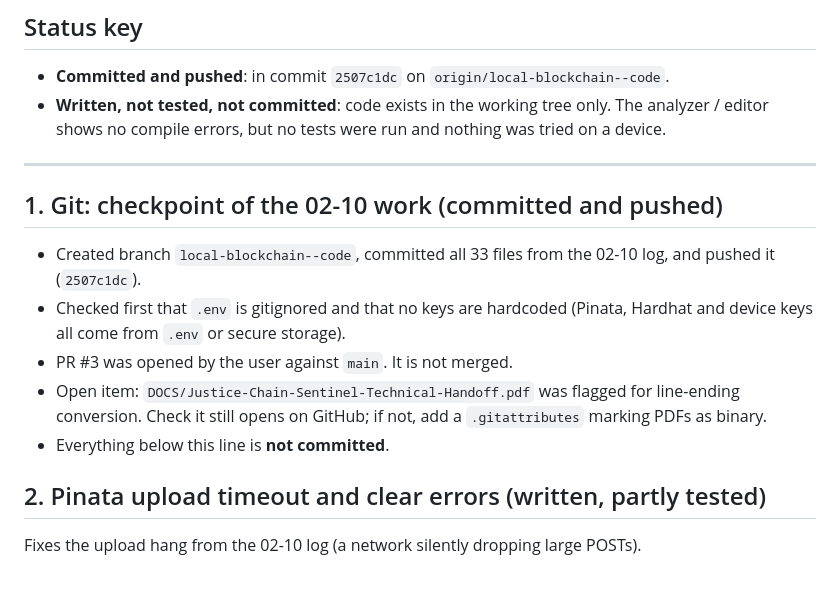
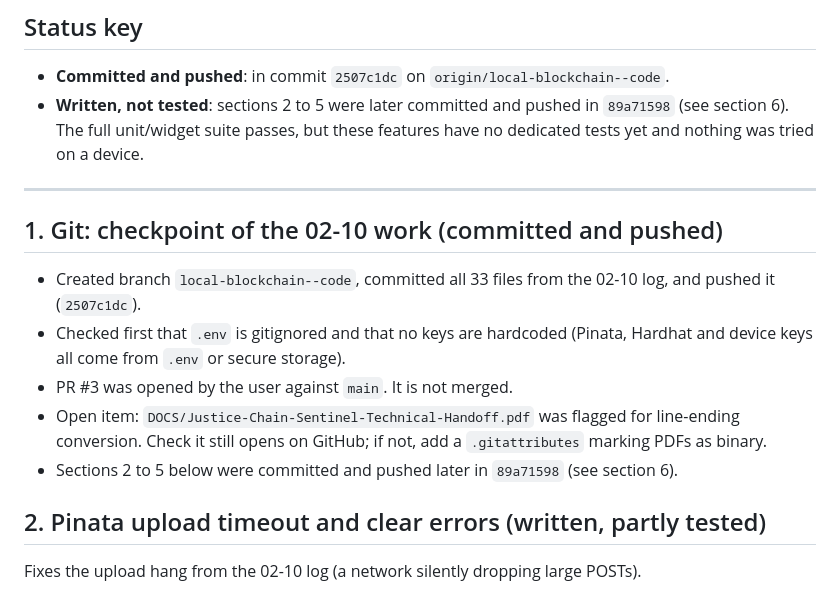
Before and after one commit to Shrijani08/Justice-Chain, a Markdown page: DOCS/04-10-2026 project log.md, the part around one of its changes. Rendered like a GitHub page.

```diff
--- a/DOCS/04-10-2026 project log.md
+++ b/DOCS/04-10-2026 project log.md
@@ -5,7 +5,7 @@ Branch: `local-blockchain--code` (from `ipfs-changes`). Follows the 02-10-2026 l
 ## Status key
 
 - **Committed and pushed**: in commit `2507c1dc` on `origin/local-blockchain--code`.
-- **Written, not tested, not committed**: code exists in the working tree only. The analyzer / editor shows no compile errors, but no tests were run and nothing was tried on a device.
+- **Written, not tested**: sections 2 to 5 were later committed and pushed in `89a71598` (see section 6). The full unit/widget suite passes, but these features have no dedicated tests yet and nothing was tried on a device.
 
 ---
 
@@ -15,7 +15,7 @@ Branch: `local-blockchain--code` (from `ipfs-changes`). Follows the 02-10-2026 l
 - Checked first that `.env` is gitignored and that no keys are hardcoded (Pinata, Hardhat and device keys all come from `.env` or secure storage).
 - PR #3 was opened by the user against `main`. It is not merged.
 - Open item: `DOCS/Justice-Chain-Sentinel-Technical-Handoff.pdf` was flagged for line-ending conversion. Check it still opens on GitHub; if not, add a `.gitattributes` marking PDFs as binary.
-- Everything below this line is **not committed**.
+- Sections 2 to 5 below were committed and pushed later in `89a71598` (see section 6).
 
 ## 2. Pinata upload timeout and clear errors (written, partly tested)
 
```
Also changed, not shown: other parts of DOCS/04-10-2026 project log.md (+21 -6 lines).
